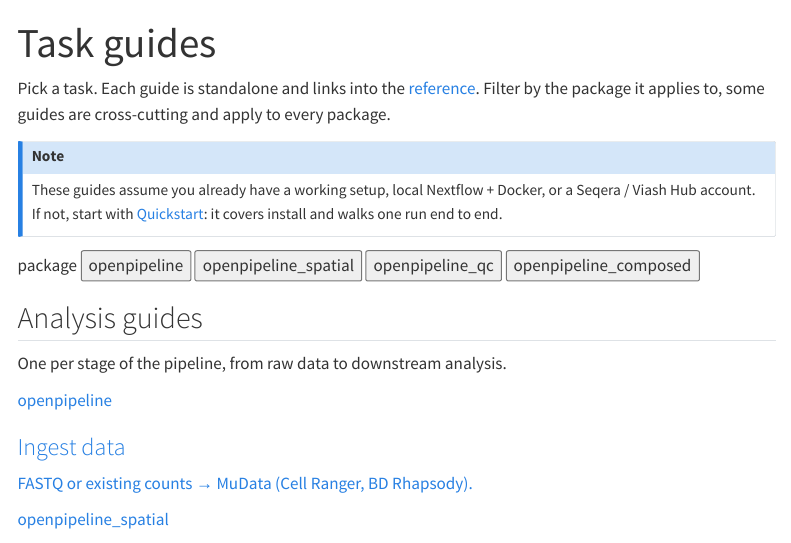
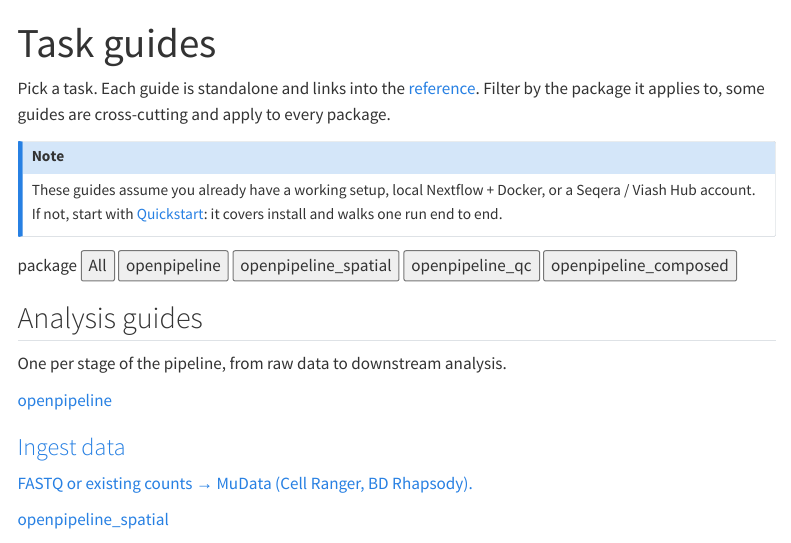
Before and after one commit to openpipelines-bio/openpipeline_docs, a Quarto document (guides/index.qmd): the page in a window 1100 px wide, from its top. Rendered offline with R 4.5, knitr and Pandoc in place of Quarto, with nearby package versions; menus at the side of the page are left out.

````diff
--- a/_quarto.yml
+++ b/_quarto.yml
@@ -70,8 +70,35 @@
       title: "Get started"
       contents: get-started/*
     - id: guides
-      title: "Guides"
-      contents: guides/*
+      title: "Task guides"
+      # Hand-ordered (matches each page's `order:`) instead of guides/* so the
+      # single-cell / spatial pairs can nest under one shared section label
+      # rather than appear as separate, similarly-named top-level entries.
+      contents:
+        - guides/index.qmd
+        - section: "Ingestion"
+          contents:
+            - guides/ingest-10x.qmd
+            - guides/ingest-spatial.qmd
+        - section: "QC report"
+          contents:
+            - guides/qc-report.qmd
+            - guides/qc-report-spatial.qmd
+        - section: "Process samples"
+          contents:
+            - guides/process-samples.qmd
+            - guides/process-spatial.qmd
+        - guides/integrate.qmd
+        - guides/annotate.qmd
+        - guides/differential-expression.qmd
+        - guides/rna-velocity.qmd
+        - guides/cell-cell-communication.qmd
+        - guides/spatial-niches.qmd
+        - guides/turnkey.qmd
+        - guides/running-pipelines.qmd
+        - guides/process-many-samples.qmd
+        - guides/tune-resources.qmd
+        - guides/gpu.qmd
     - id: concepts
       title: "Concepts"
       contents: concepts/*
--- a/guides/index.qmd
+++ b/guides/index.qmd
@@ -18,10 +18,11 @@
 ```{=html}
 <div class="facet-bar guide-facets" id="guide-facets">
   <span class="lbl">package</span>
-  <button class="facet" data-pkg="openpipeline" aria-pressed="true"><span class="swatch" style="background:var(--core)"></span>openpipeline</button>
-  <button class="facet" data-pkg="openpipeline_spatial" aria-pressed="true"><span class="swatch" style="background:var(--spatial)"></span>openpipeline_spatial</button>
-  <button class="facet" data-pkg="openpipeline_qc" aria-pressed="true"><span class="swatch" style="background:var(--qc)"></span>openpipeline_qc</button>
-  <button class="facet" data-pkg="openpipeline_composed" aria-pressed="true"><span class="swatch" style="background:var(--composed)"></span>openpipeline_composed</button>
+  <button class="facet" data-pkg="all" aria-pressed="true"><span class="swatch swatch-all"></span>All</button>
+  <button class="facet" data-pkg="openpipeline" aria-pressed="false"><span class="swatch" style="background:var(--core)"></span>openpipeline</button>
+  <button class="facet" data-pkg="openpipeline_spatial" aria-pressed="false"><span class="swatch" style="background:var(--spatial)"></span>openpipeline_spatial</button>
+  <button class="facet" data-pkg="openpipeline_qc" aria-pressed="false"><span class="swatch" style="background:var(--qc)"></span>openpipeline_qc</button>
+  <button class="facet" data-pkg="openpipeline_composed" aria-pressed="false"><span class="swatch" style="background:var(--composed)"></span>openpipeline_composed</button>
 </div>
 
 <h2 class="guide-section-head">Analysis guides</h2>
--- a/theme.scss
+++ b/theme.scss
@@ -349,6 +349,8 @@
 // clickable filter pill
 .facet { font-family: var(--mono); font-size: 12.5px; cursor: pointer; user-select: none; padding: 6px 11px; border-radius: 20px; border: 1px solid var(--op-border); background: var(--op-surface); color: var(--op-ink); display: inline-flex; align-items: center; gap: 7px; }
 .facet .swatch { width: 9px; height: 9px; border-radius: 50%; display: inline-block; }
+// "All" facet swatch — same conic gradient as the cards' "applies to all packages" tag
+.facet .swatch.swatch-all { background: conic-gradient(from 0deg, var(--core), var(--spatial), var(--qc), var(--composed), var(--core)); }
 .facet[aria-pressed="false"] { opacity: .4; }
 .facet:hover { border-color: currentColor; }
 
````
Also changed, not shown: guides/index.qmd (14 more changed lines).
